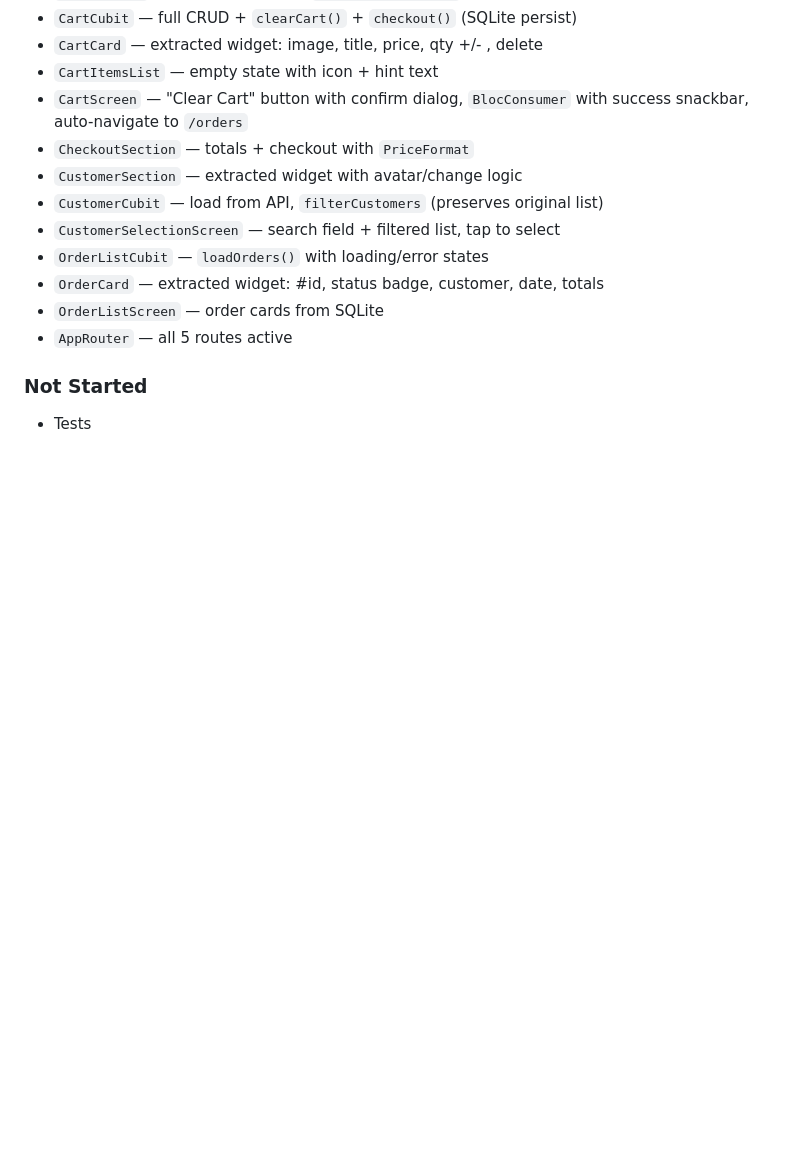
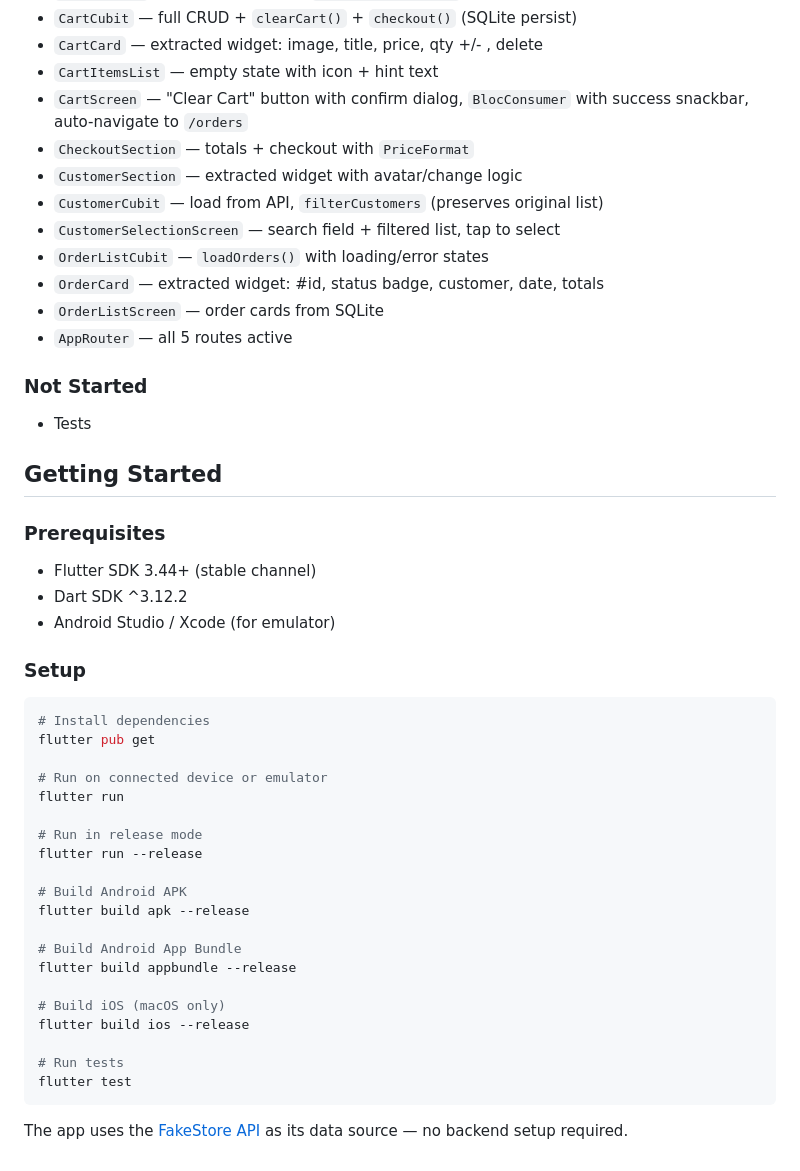
Before and after one commit to jarvis-vision4/pos_sample_app, a Markdown page: README.md, the part around the change. Rendered like a GitHub page; blank space fills up the shorter version.

Commit message:
Project running instructions

````diff
--- a/README.md
+++ b/README.md
@@ -133,3 +133,37 @@ POS ──addToCart──▶ CartCubit ──checkout──▶ DB.insertOrder()
 
 ### Not Started
 - Tests
+
+## Getting Started
+
+### Prerequisites
+- Flutter SDK 3.44+ (stable channel)
+- Dart SDK ^3.12.2
+- Android Studio / Xcode (for emulator)
+
+### Setup
+
+```bash
+# Install dependencies
+flutter pub get
+
+# Run on connected device or emulator
+flutter run
+
+# Run in release mode
+flutter run --release
+
+# Build Android APK
+flutter build apk --release
+
+# Build Android App Bundle
+flutter build appbundle --release
+
+# Build iOS (macOS only)
+flutter build ios --release
+
+# Run tests
+flutter test
+```
+
+The app uses the [FakeStore API](https://fakestoreapi.com) as its data source — no backend setup required.
````
